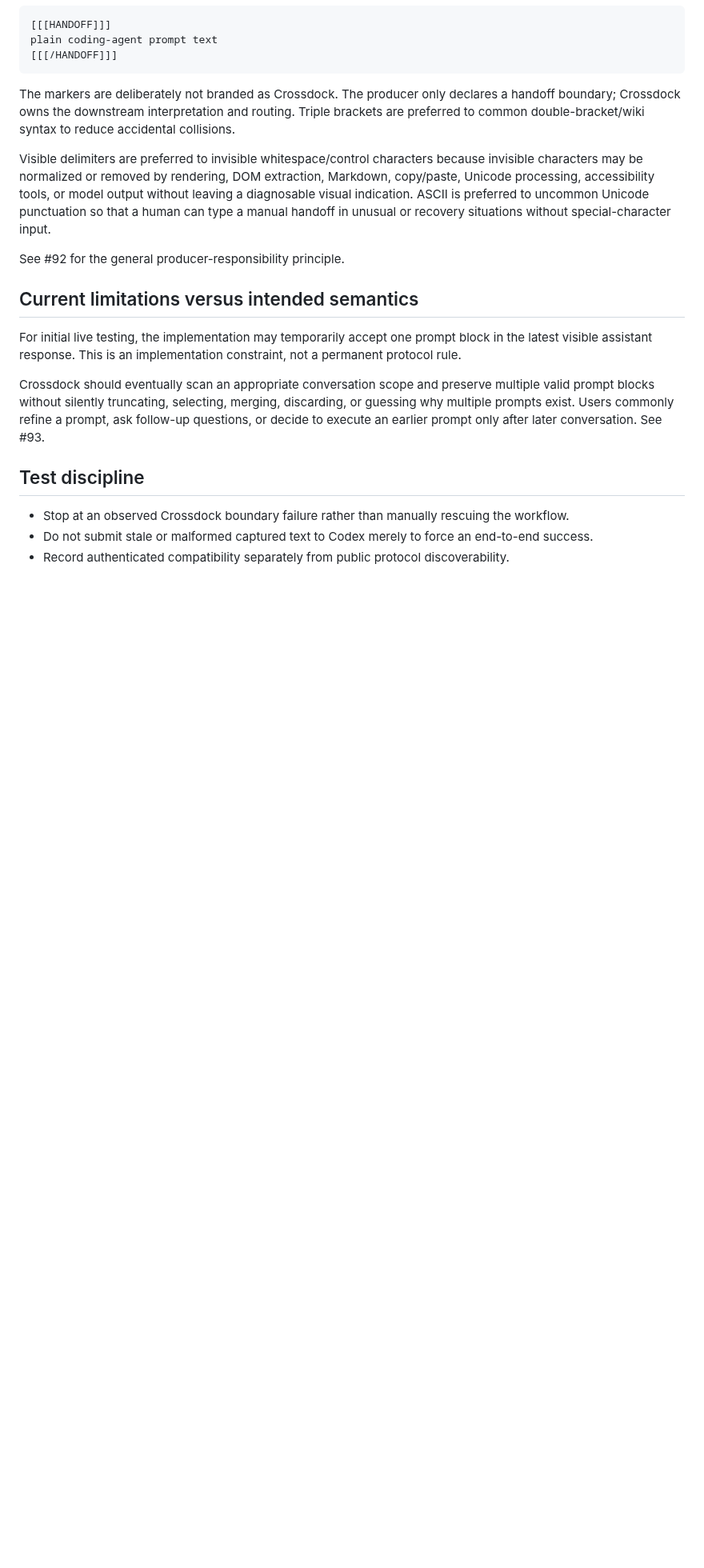
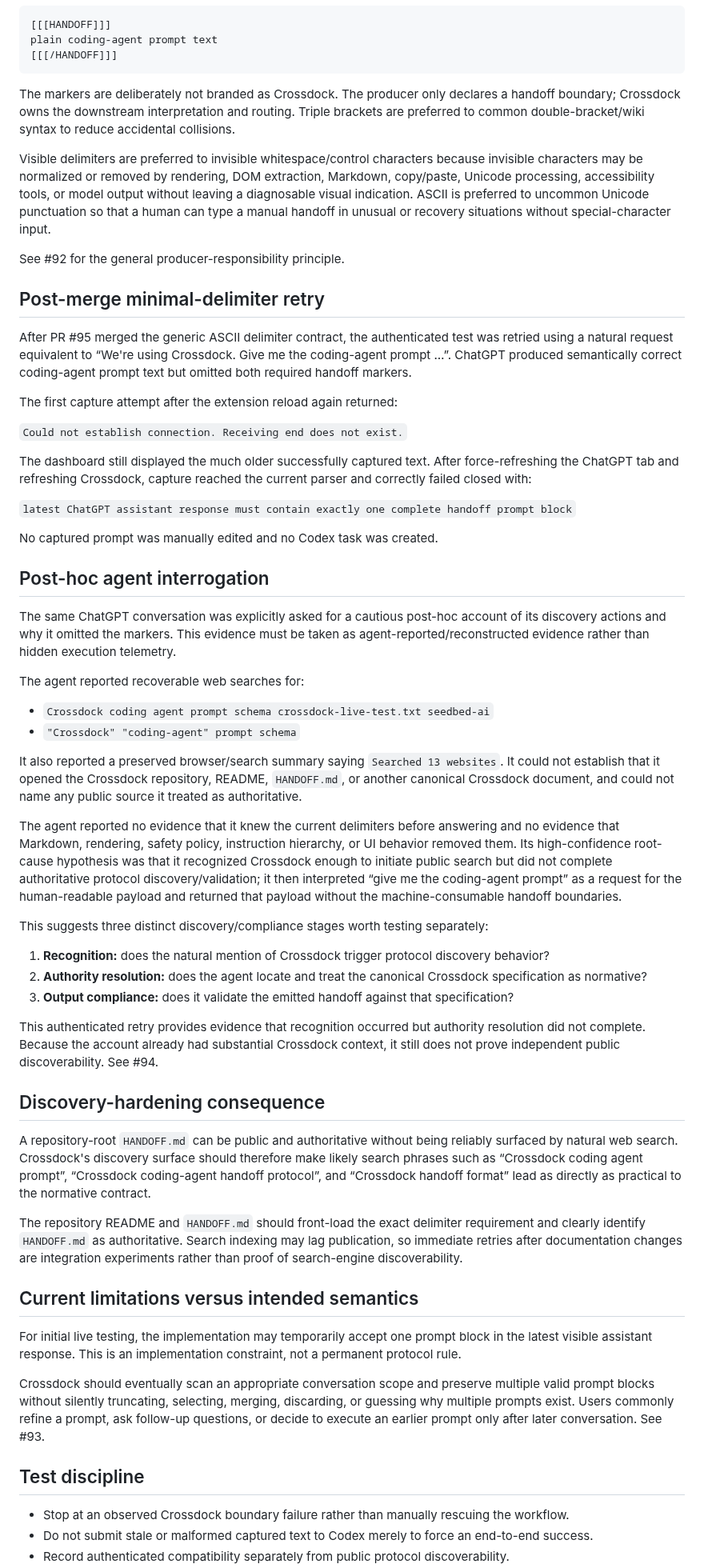
Before and after one commit to seedbed-ai/crossdock, a Markdown page: docs/testing/live-test-log-2026-09-03.md, the part around one of its changes. Shown at 80% size. GitHub-like rendering; blank space fills up the shorter version.

Commit message:
docs: record post-merge discovery failure

```diff
--- a/docs/testing/live-test-log-2026-09-03.md
+++ b/docs/testing/live-test-log-2026-09-03.md
@@ -64,6 +66,47 @@ Visible delimiters are preferred to invisible whitespace/control characters beca
 
 See #92 for the general producer-responsibility principle.
 
+## Post-merge minimal-delimiter retry
+
+After PR #95 merged the generic ASCII delimiter contract, the authenticated test was retried using a natural request equivalent to “We're using Crossdock. Give me the coding-agent prompt …”. ChatGPT produced semantically correct coding-agent prompt text but omitted both required handoff markers.
+
+The first capture attempt after the extension reload again returned:
+
+`Could not establish connection. Receiving end does not exist.`
+
+The dashboard still displayed the much older successfully captured text. After force-refreshing the ChatGPT tab and refreshing Crossdock, capture reached the current parser and correctly failed closed with:
+
+`latest ChatGPT assistant response must contain exactly one complete handoff prompt block`
+
+No captured prompt was manually edited and no Codex task was created.
+
+## Post-hoc agent interrogation
+
+The same ChatGPT conversation was explicitly asked for a cautious post-hoc account of its discovery actions and why it omitted the markers. This evidence must be taken as agent-reported/reconstructed evidence rather than hidden execution telemetry.
+
+The agent reported recoverable web searches for:
+
+- `Crossdock coding agent prompt schema crossdock-live-test.txt seedbed-ai`
+- `"Crossdock" "coding-agent" prompt schema`
+
+It also reported a preserved browser/search summary saying `Searched 13 websites`. It could not establish that it opened the Crossdock repository, README, `HANDOFF.md`, or another canonical Crossdock document, and could not name any public source it treated as authoritative.
+
+The agent reported no evidence that it knew the current delimiters before answering and no evidence that Markdown, rendering, safety policy, instruction hierarchy, or UI behavior removed them. Its high-confidence root-cause hypothesis was that it recognized Crossdock enough to initiate public search but did not complete authoritative protocol discovery/validation; it then interpreted “give me the coding-agent prompt” as a request for the human-readable payload and returned that payload without the machine-consumable handoff boundaries.
+
+This suggests three distinct discovery/compliance stages worth testing separately:
+
+1. **Recognition:** does the natural mention of Crossdock trigger protocol discovery behavior?
+2. **Authority resolution:** does the agent locate and treat the canonical Crossdock specification as normative?
+3. **Output compliance:** does it validate the emitted handoff against that specification?
+
+This authenticated retry provides evidence that recognition occurred but authority resolution did not complete. Because the account already had substantial Crossdock context, it still does not prove independent public discoverability. See #94.
+
+## Discovery-hardening consequence
+
+A repository-root `HANDOFF.md` can be public and authoritative without being reliably surfaced by natural web search. Crossdock's discovery surface should therefore make likely search phrases such as “Crossdock coding agent prompt”, “Crossdock coding-agent handoff protocol”, and “Crossdock handoff format” lead as directly as practical to the normative contract.
+
+The repository README and `HANDOFF.md` should front-load the exact delimiter requirement and clearly identify `HANDOFF.md` as authoritative. Search indexing may lag publication, so immediate retries after documentation changes are integration experiments rather than proof of search-engine discoverability.
+
 ## Current limitations versus intended semantics
 
 For initial live testing, the implementation may temporarily accept one prompt block in the latest visible assistant response. This is an implementation constraint, not a permanent protocol rule.
```
Also changed, not shown: other parts of docs/testing/live-test-log-2026-09-03.md (+4 -1 lines).
